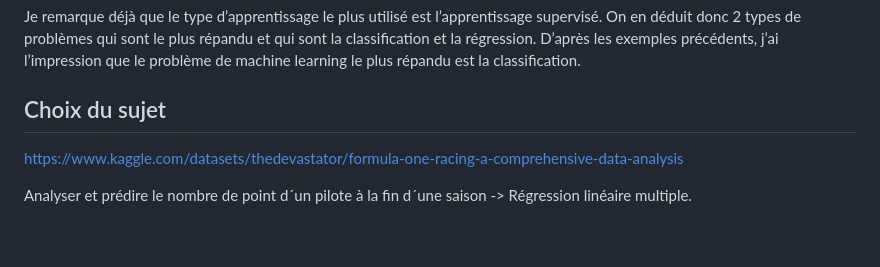
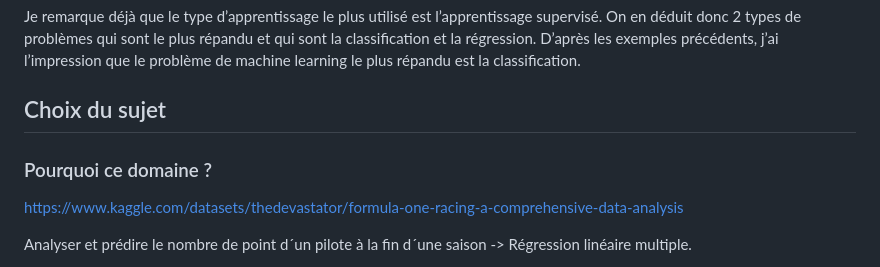
Before and after one commit to benjamin-milhet/F1_Machine_Learning, a Markdown page: README.md, the part around the change. Drawn GitHub-style; blank space fills up the shorter version.

```diff
--- a/README.md
+++ b/README.md
@@ -73,6 +73,10 @@ Je remarque déjà que le type d’apprentissage le plus utilisé est l’appren
 
 ## Choix du sujet
 
+### Pourquoi ce domaine ?
+
+
+
 https://www.kaggle.com/datasets/thedevastator/formula-one-racing-a-comprehensive-data-analysis
 
 Analyser et prédire le nombre de point d´un pilote à la fin d´une saison -> Régression linéaire multiple.
```
